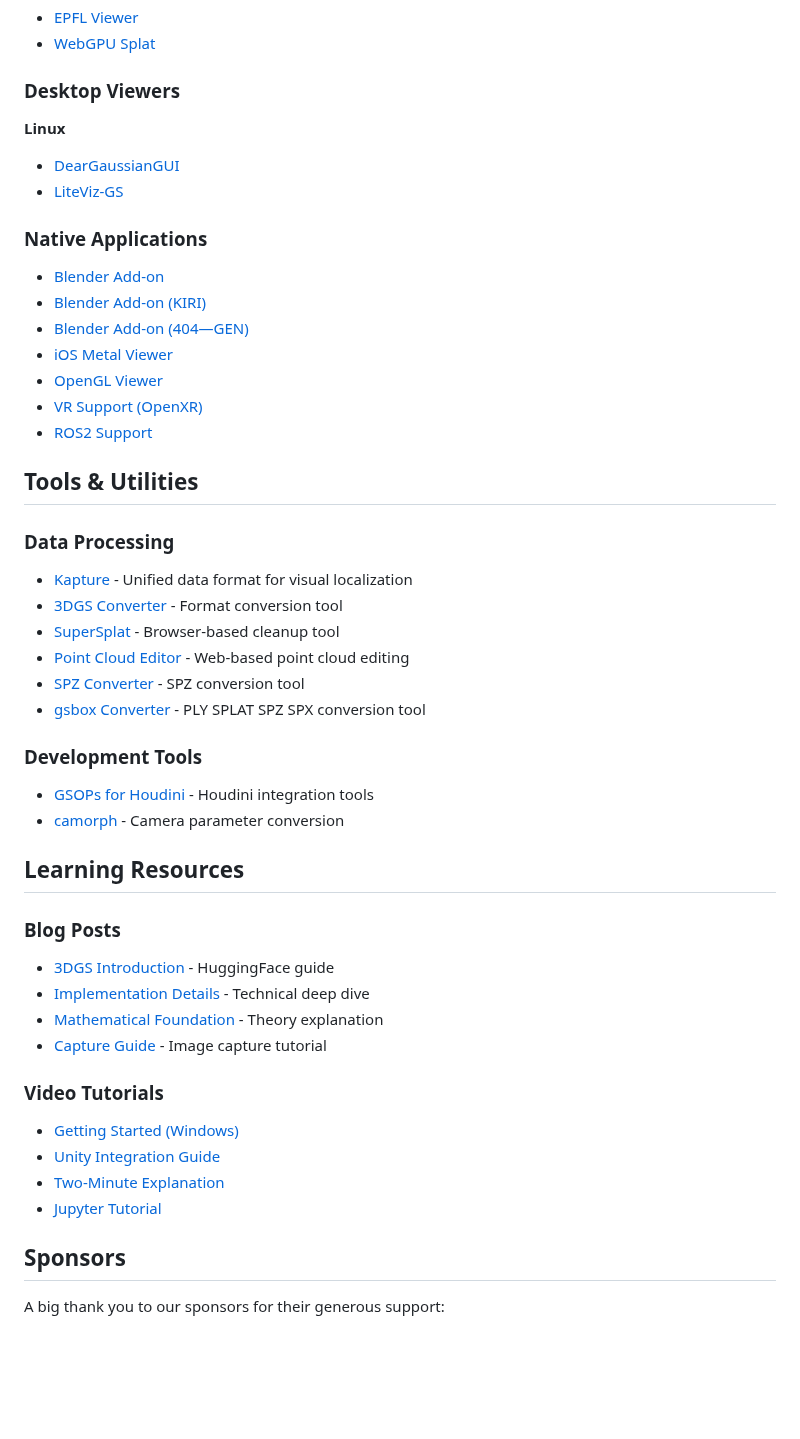
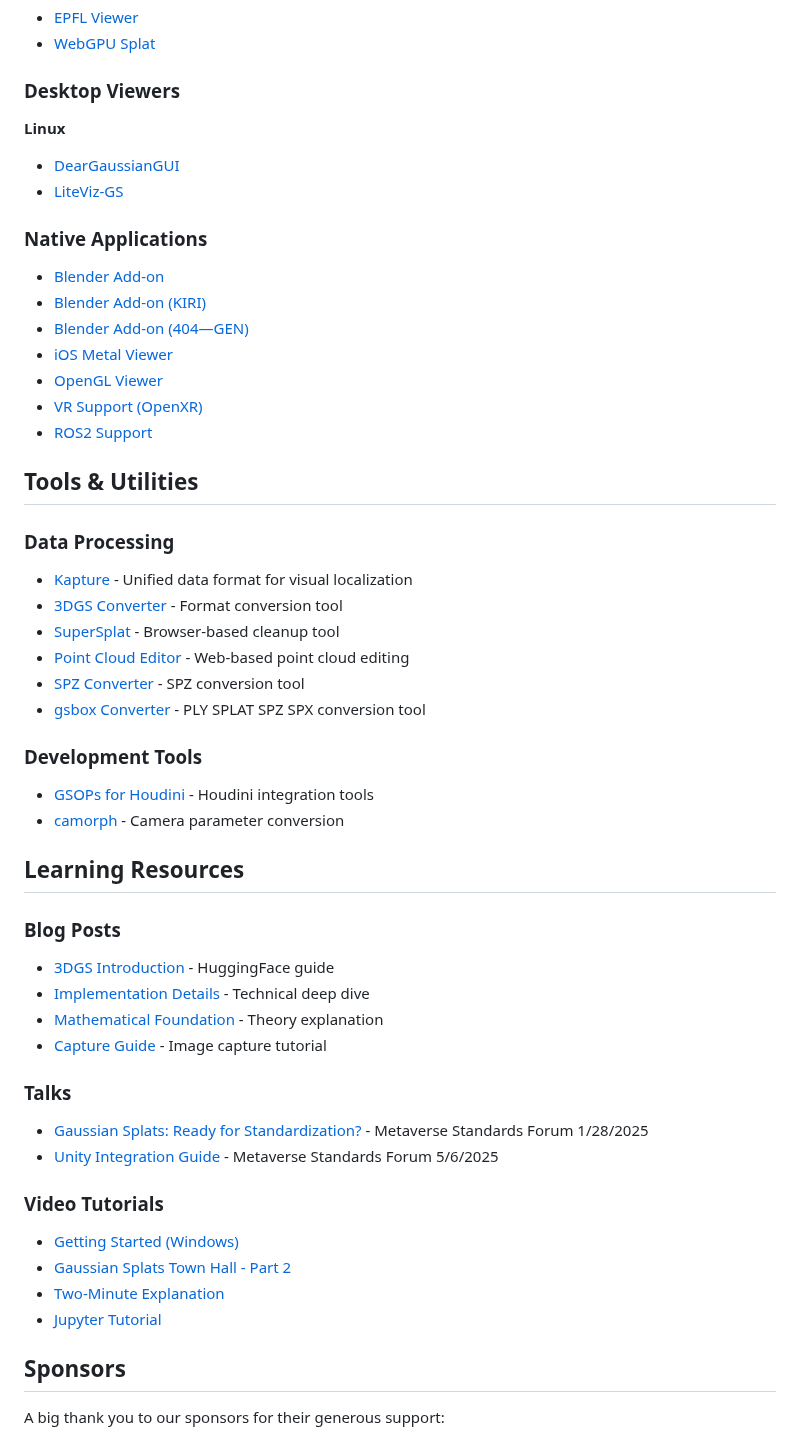
Before and after one commit to MrNeRF/awesome-3D-gaussian-splatting, a Markdown page: README.md, the part around one of its changes. GitHub-like rendering; blank space fills up the shorter version.

Commit message:
Incredible Gaussian Splats talks by leaders in field at Metaverse Standards Forum earlier this year...

```diff
--- a/README.md
+++ b/README.md
@@ -67,11 +78,14 @@ Visit our comprehensive, searchable database of 3D Gaussian Splatting papers:
 - [WebGPU Splat](https://github.com/KeKsBoTer/web-splat)
 
 ### Desktop Viewers
+
 **Linux**
+
 - [DearGaussianGUI](https://github.com/leviome/DearGaussianGUI)
 - [LiteViz-GS](https://github.com/panxkun/liteviz-gs)
 
 ### Native Applications
+
 - [Blender Add-on](https://github.com/ReshotAI/gaussian-splatting-blender-addon)
 - [Blender Add-on (KIRI)](https://github.com/Kiri-Innovation/3dgs-render-blender-addon)
 - [Blender Add-on (404—GEN)](https://github.com/404-Repo/three-gen-blender-plugin)
@@ -83,6 +97,7 @@ Visit our comprehensive, searchable database of 3D Gaussian Splatting papers:
 ## Tools & Utilities
 
 ### Data Processing
+
 - [Kapture](https://github.com/naver/kapture) - Unified data format for visual localization
 - [3DGS Converter](https://github.com/francescofugazzi/3dgsconverter) - Format conversion tool
 - [SuperSplat](https://github.com/playcanvas/super-splat) - Browser-based cleanup tool
@@ -91,23 +106,30 @@ Visit our comprehensive, searchable database of 3D Gaussian Splatting papers:
 - [gsbox Converter](https://github.com/gotoeasy/gsbox) - PLY SPLAT SPZ SPX conversion tool
 
 ### Development Tools
+
 - [GSOPs for Houdini](https://github.com/david-rhodes/GSOPs) - Houdini integration tools
 - [camorph](https://github.com/Fraunhofer-IIS/camorph) - Camera parameter conversion
 
 ## Learning Resources
 
 ### Blog Posts
+
 - [3DGS Introduction](https://huggingface.co/blog/gaussian-splatting) - HuggingFace guide
 - [Implementation Details](https://github.com/kwea123/gaussian_splatting_notes) - Technical deep dive
 - [Mathematical Foundation](https://github.com/chiehwangs/3d-gaussian-theory) - Theory explanation
 - [Capture Guide](https://medium.com/@heyulei/capture-images-for-gaussian-splatting-81d081bbc826) - Image capture tutorial
 
+### Talks
+
+- [Gaussian Splats: Ready for Standardization?](https://www.youtube.com/watch?v=0xdPpKSkO3I) - Metaverse Standards Forum 1/28/2025
+- [Unity Integration Guide](https://www.youtube.com/watch?v=pM_HV2TU4rU&t=5298s) - Metaverse Standards Forum 5/6/2025
+
 ### Video Tutorials
+
 - [Getting Started (Windows)](https://youtu.be/UXtuigy_wYc)
-- [Unity Integration Guide](https://youtu.be/5_GaPYBHqOo)
+- [Gaussian Splats Town Hall - Part 2](https://youtu.be/5_GaPYBHqOo)
 - [Two-Minute Explanation](https://youtu.be/HVv_IQKlafQ)
 - [Jupyter Tutorial](https://www.youtube.com/watch?v=OcvA7fmiZYM)
-
 
 ## Sponsors
 
```
Also changed, not shown: other parts of README.md (+22 -11 lines).
